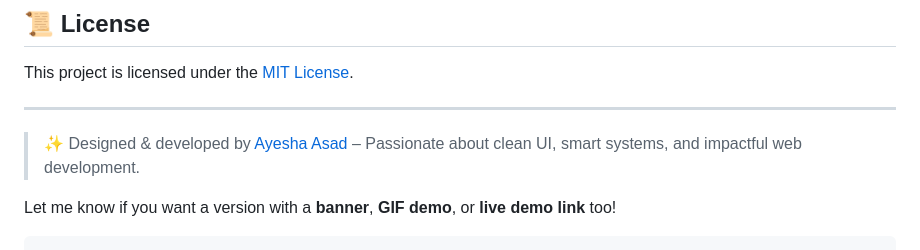
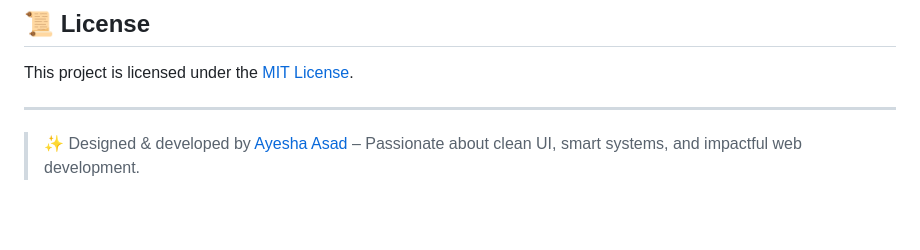
Before and after one commit to Ayesha-Asadd/Bank-Management-System, a Markdown page: README.md, the part around the change. Drawn GitHub-style; blank space fills up the shorter version.

````diff
--- a/README.md
+++ b/README.md
@@ -117,6 +117,3 @@ This project is licensed under the [MIT License](LICENSE).
 ---
 
 > ✨ Designed & developed by [Ayesha Asad](https://github.com/Ayesha-Asadd) – Passionate about clean UI, smart systems, and impactful web development.
-
-Let me know if you want a version with a **banner**, **GIF demo**, or **live demo link** too!
-```
````
